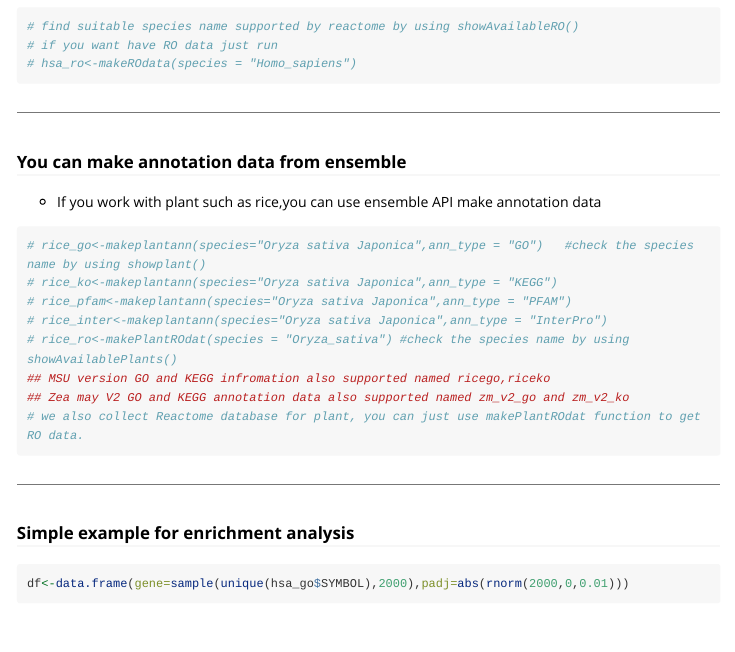
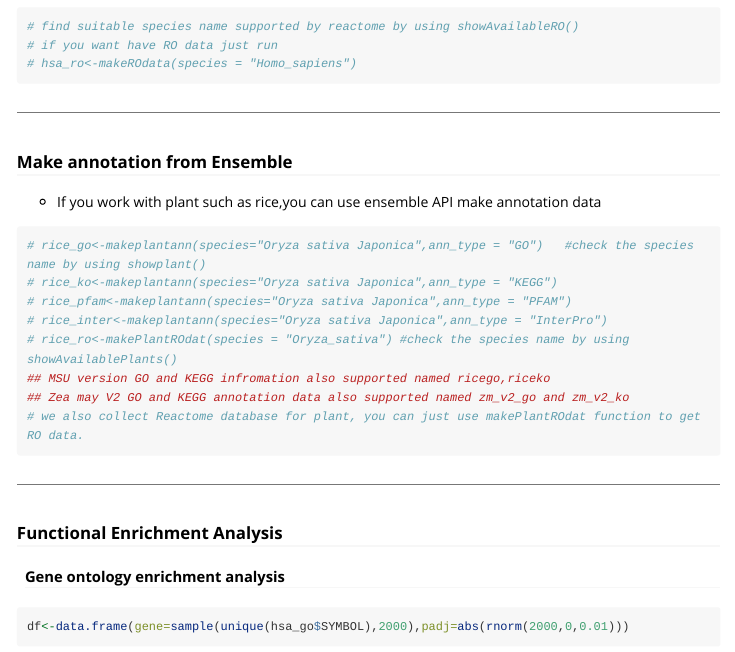
Before and after one commit to guokai8/EnrichR, an R Markdown document (vignettes/EnrichR.Rmd): the page in a window 1100 px wide, from 1450 px down. Rendered offline with R 4.5, knitr and Pandoc, with nearby package versions; some code elsewhere in the file could not run offline; long lines of code are wrapped.

Commit message:
Update EnrichR.Rmd

````diff
--- a/vignettes/EnrichR.Rmd
+++ b/vignettes/EnrichR.Rmd
@@ -33,7 +33,7 @@ hsa_ko<-makeKOdat(species = "human",keytype="SYMBOL")
 ```
 ____
 
-### You can make annotation data from ensemble
+### Make annotation from Ensemble
 * If you work with plant such as rice,you can use ensemble API make annotation data
 ```{r}
 # rice_go<-makeplantann(species="Oryza sativa Japonica",ann_type = "GO")   #check the species name by using showplant()
@@ -47,8 +47,8 @@ ____
 ```
 ----
 
-### Simple example for enrichment analysis
-
+### Functional Enrichment Analysis
+#### Gene ontology enrichment analysis
 ```{r,fig.height=6,fig.width=6,fig.align="center",dpi=500,fig.cap="Gene ontology enrichment analysis results"}
 df<-data.frame(gene=sample(unique(hsa_go$SYMBOL),2000),padj=abs(rnorm(2000,0,0.01)))
 rownames(df)<-df$gene
````
Also changed, not shown: vignettes/EnrichR.Rmd (1 more changed lines).
